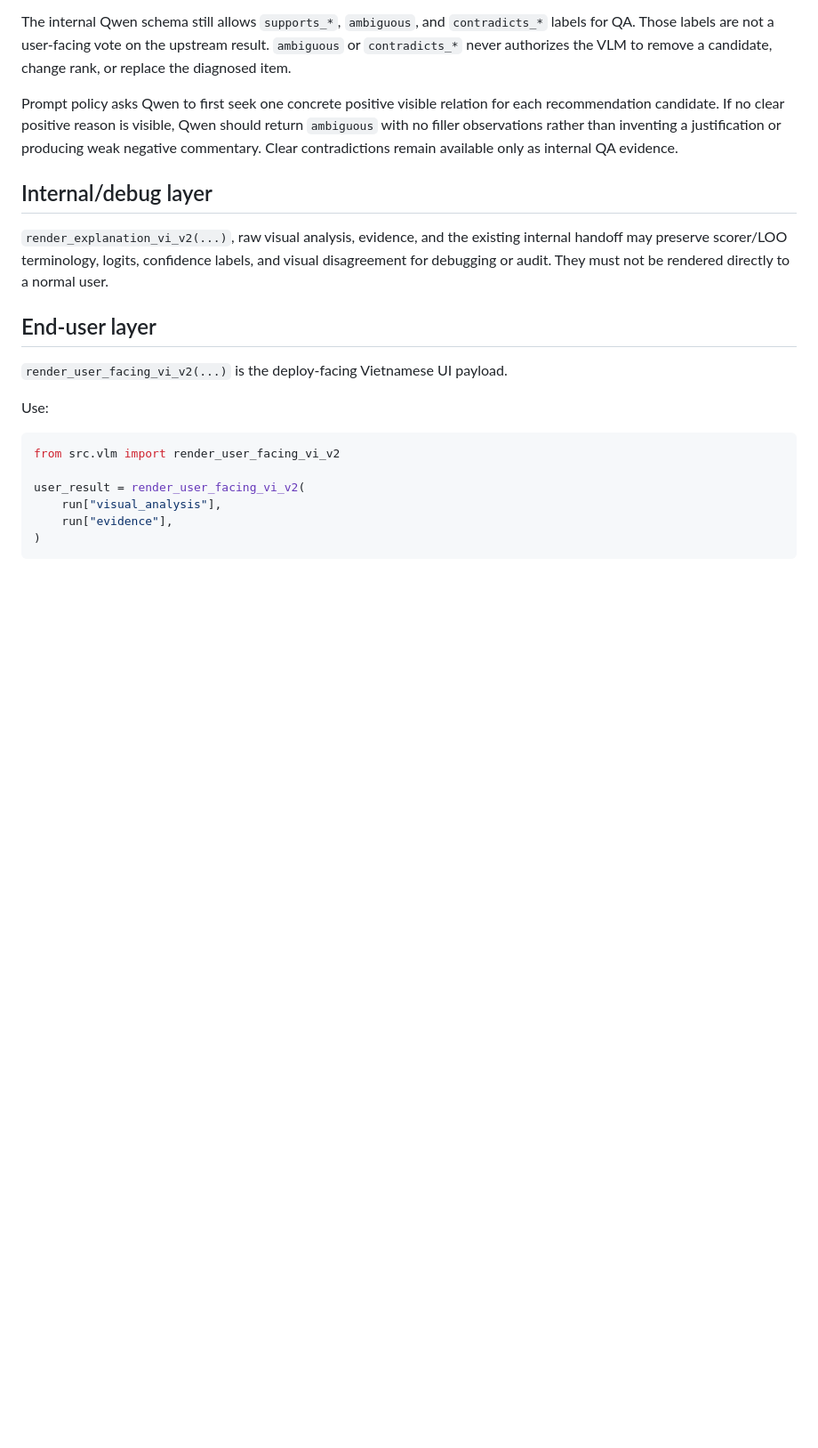
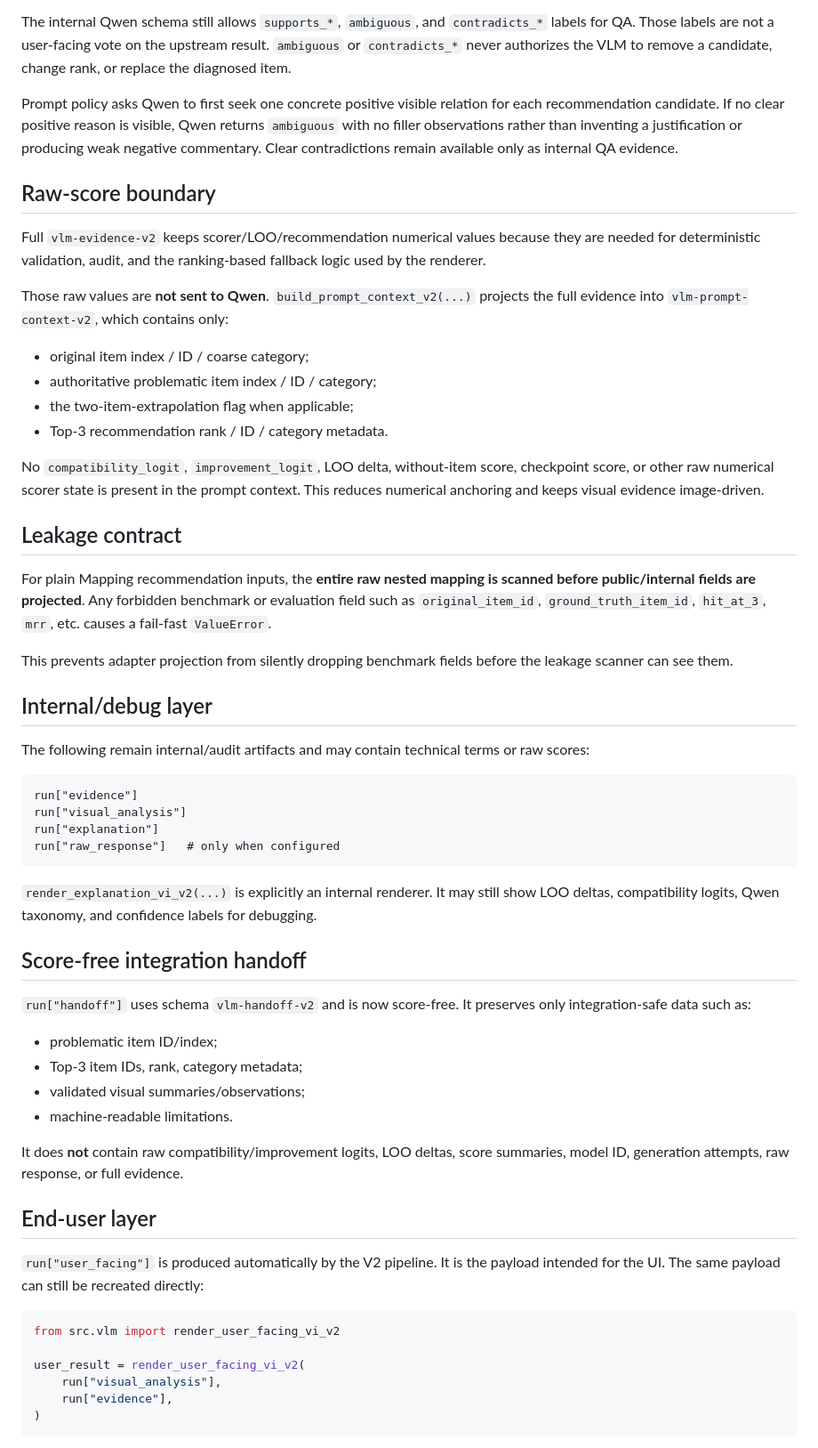
Before and after one commit to ThinhTran2208/opisoverated, a Markdown page: docs/VLM_V2_HANDOFF.md, the part around one of its changes. Shown at 89% size. Rendered like a GitHub page; blank space fills up the shorter version.

Commit message:
docs(vlm): document score-free prompt and public boundaries

````diff
--- a/docs/VLM_V2_HANDOFF.md
+++ b/docs/VLM_V2_HANDOFF.md
@@ -41,22 +44,71 @@ change rank, or replace the diagnosed item.
 
 Prompt policy asks Qwen to first seek one concrete positive visible relation for
 each recommendation candidate. If no clear positive reason is visible, Qwen
-should return `ambiguous` with no filler observations rather than inventing a
+returns `ambiguous` with no filler observations rather than inventing a
 justification or producing weak negative commentary. Clear contradictions remain
 available only as internal QA evidence.
 
+## Raw-score boundary
+
+Full `vlm-evidence-v2` keeps scorer/LOO/recommendation numerical values because
+they are needed for deterministic validation, audit, and the ranking-based
+fallback logic used by the renderer.
+
+Those raw values are **not sent to Qwen**. `build_prompt_context_v2(...)` projects
+the full evidence into `vlm-prompt-context-v2`, which contains only:
+
+- original item index / ID / coarse category;
+- authoritative problematic item index / ID / category;
+- the two-item-extrapolation flag when applicable;
+- Top-3 recommendation rank / ID / category metadata.
+
+No `compatibility_logit`, `improvement_logit`, LOO delta, without-item score,
+checkpoint score, or other raw numerical scorer state is present in the prompt
+context. This reduces numerical anchoring and keeps visual evidence image-driven.
+
+## Leakage contract
+
+For plain Mapping recommendation inputs, the **entire raw nested mapping is
+scanned before public/internal fields are projected**. Any forbidden benchmark or
+evaluation field such as `original_item_id`, `ground_truth_item_id`, `hit_at_3`,
+`mrr`, etc. causes a fail-fast `ValueError`.
+
+This prevents adapter projection from silently dropping benchmark fields before
+the leakage scanner can see them.
+
 ## Internal/debug layer
 
-`render_explanation_vi_v2(...)`, raw visual analysis, evidence, and the existing
-internal handoff may preserve scorer/LOO terminology, logits, confidence labels,
-and visual disagreement for debugging or audit. They must not be rendered
-directly to a normal user.
+The following remain internal/audit artifacts and may contain technical terms or
+raw scores:
+
+```text
+run["evidence"]
+run["visual_analysis"]
+run["explanation"]
+run["raw_response"]   # only when configured
+```
+
+`render_explanation_vi_v2(...)` is explicitly an internal renderer. It may still
+show LOO deltas, compatibility logits, Qwen taxonomy, and confidence labels for
+debugging.
+
+## Score-free integration handoff
+
+`run["handoff"]` uses schema `vlm-handoff-v2` and is now score-free. It preserves
+only integration-safe data such as:
+
+- problematic item ID/index;
+- Top-3 item IDs, rank, category metadata;
+- validated visual summaries/observations;
+- machine-readable limitations.
+
+It does **not** contain raw compatibility/improvement logits, LOO deltas, score
+summaries, model ID, generation attempts, raw response, or full evidence.
 
 ## End-user layer
 
-`render_user_facing_vi_v2(...)` is the deploy-facing Vietnamese UI payload.
-
-Use:
+`run["user_facing"]` is produced automatically by the V2 pipeline. It is the
+payload intended for the UI. The same payload can still be recreated directly:
 
 ```python
 from src.vlm import render_user_facing_vi_v2
````
Also changed, not shown: other parts of docs/VLM_V2_HANDOFF.md (+33 -39 lines).
